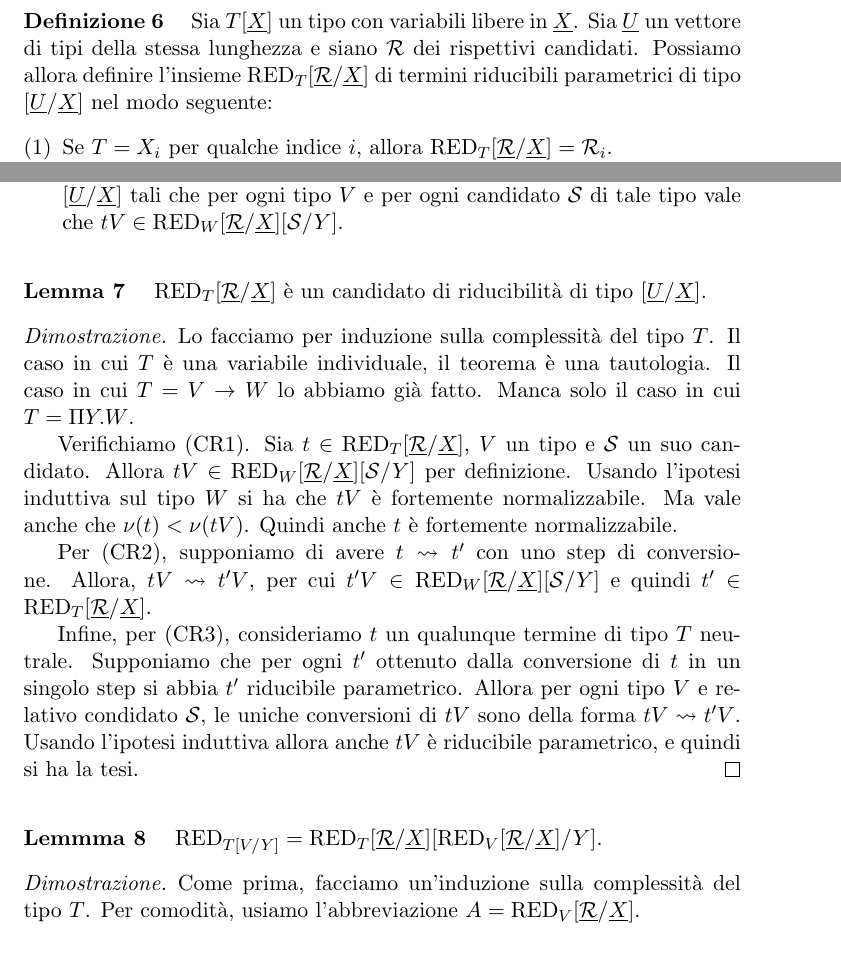
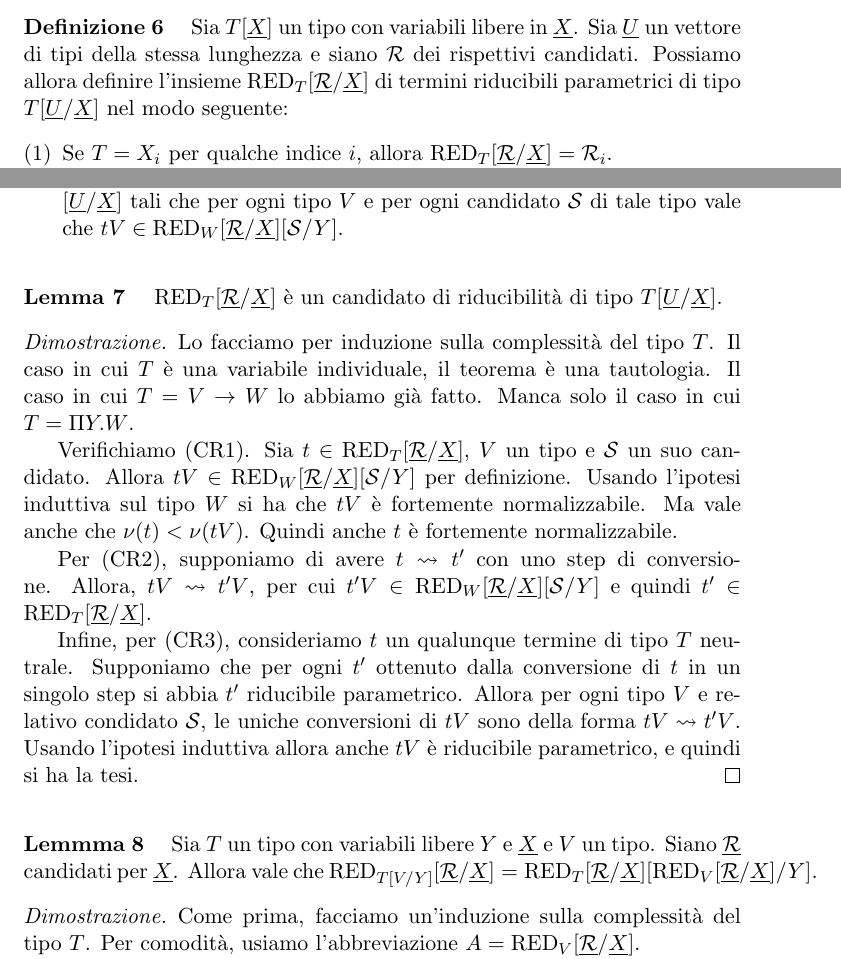
Before and after one commit to Teiolass/system-f, a LaTeX document (first.tex): two parts of page 2 of 4, joined at a grey line, cut so that both start at the same text. Compiled offline with pdfLaTeX.

Commit message:
Piccole correzioni

```diff
--- a/first.tex
+++ b/first.tex
@@ -70,7 +70,7 @@
     $\underline{U}$ un vettore di tipi della stessa lunghezza e siano $\can{R}$
     dei rispettivi candidati. Possiamo allora definire l'insieme
     $\red{T}\subrx$ di termini riducibili parametrici di tipo
-    $\sub{\underline{U}}{\underline{X}}$ nel modo seguente:
+    $T\sub{\underline{U}}{\underline{X}}$ nel modo seguente:
     \begin{nlist} [1]
         \item  Se $T=X_i$ per qualche indice $i$, allora
             $\red{T}\subrx=\can{R}_i$.
@@ -85,7 +85,7 @@
 
 \begin{block} [Lemma]
     $\red{T}\subrx$ \`e un candidato di riducibilit\`a di tipo
-    $\sub{\underline{U}}{\underline{X}}$.
+    $T\sub{\underline{U}}{\underline{X}}$.
 \begin{proof}
     Lo facciamo per induzione sulla complessit\`a del tipo $T$. Il caso in cui
     $T$ \`e una variabile individuale, il teorema \`e una tautologia. Il caso in
@@ -112,7 +112,9 @@
 \end{block}
 
 \begin{block} [Lemmma]
-    $\red{T\sub{V}{Y}} = \red{T}\subrx \sub{\red{V}\subrx}{Y}$.
+    Sia $T$ un tipo con variabili libere $Y$ e $\underline{X}$ e $V$ un tipo.
+    Siano $\underline{\can{R}}$ candidati per $\underline{X}$. Allora vale che
+    $\red{T\sub{V}{Y}}\subrx= \red{T}\subrx \sub{\red{V}\subrx}{Y}$.
 \begin{proof}
     Come prima, facciamo un'induzione sulla complessit\`a del tipo $T$. Per
     comodit\`a, usiamo l'abbreviazione $A=\red{V}\subrx$.
```
Also changed, not shown: strong-norm.pdf, first.tex (2 more changed lines).
